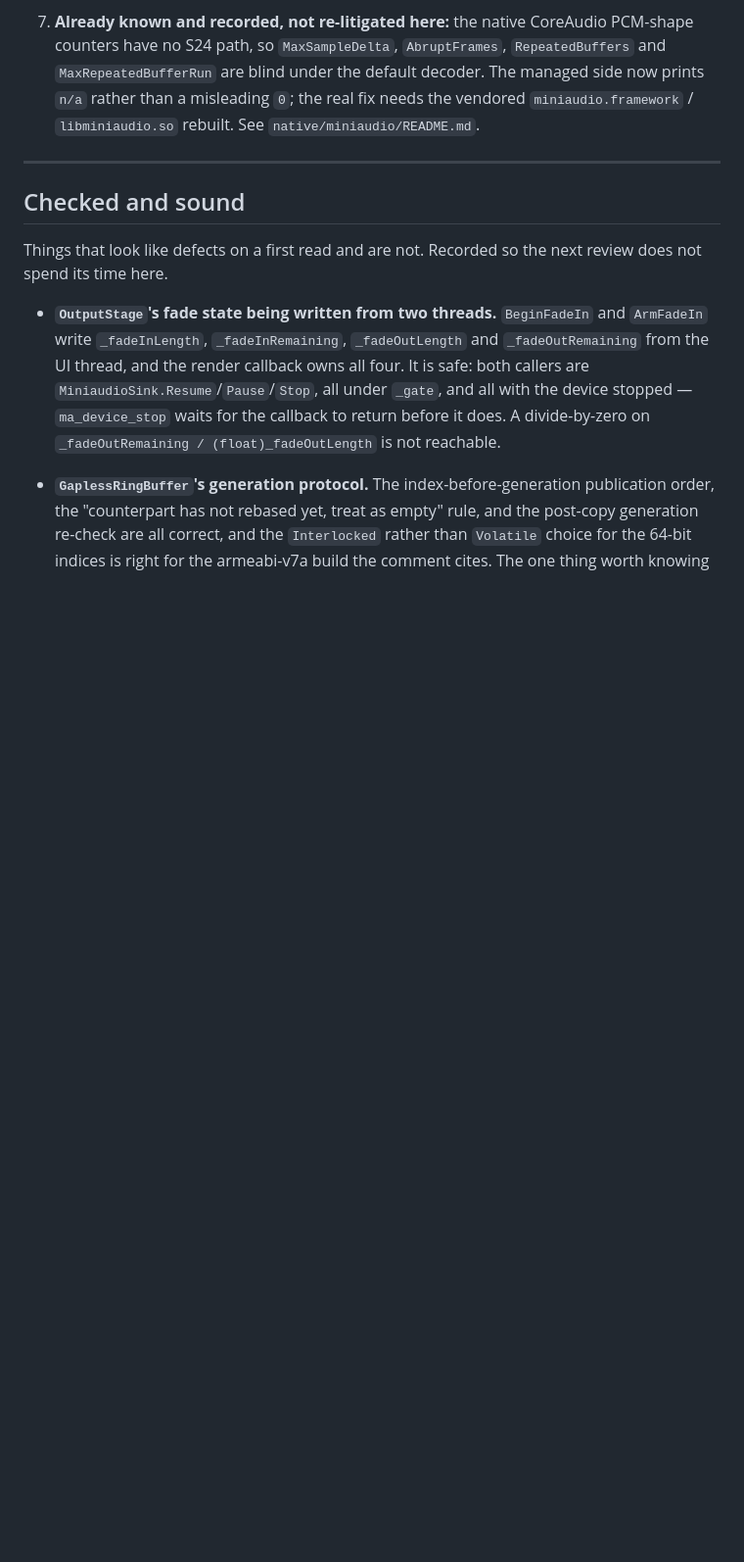
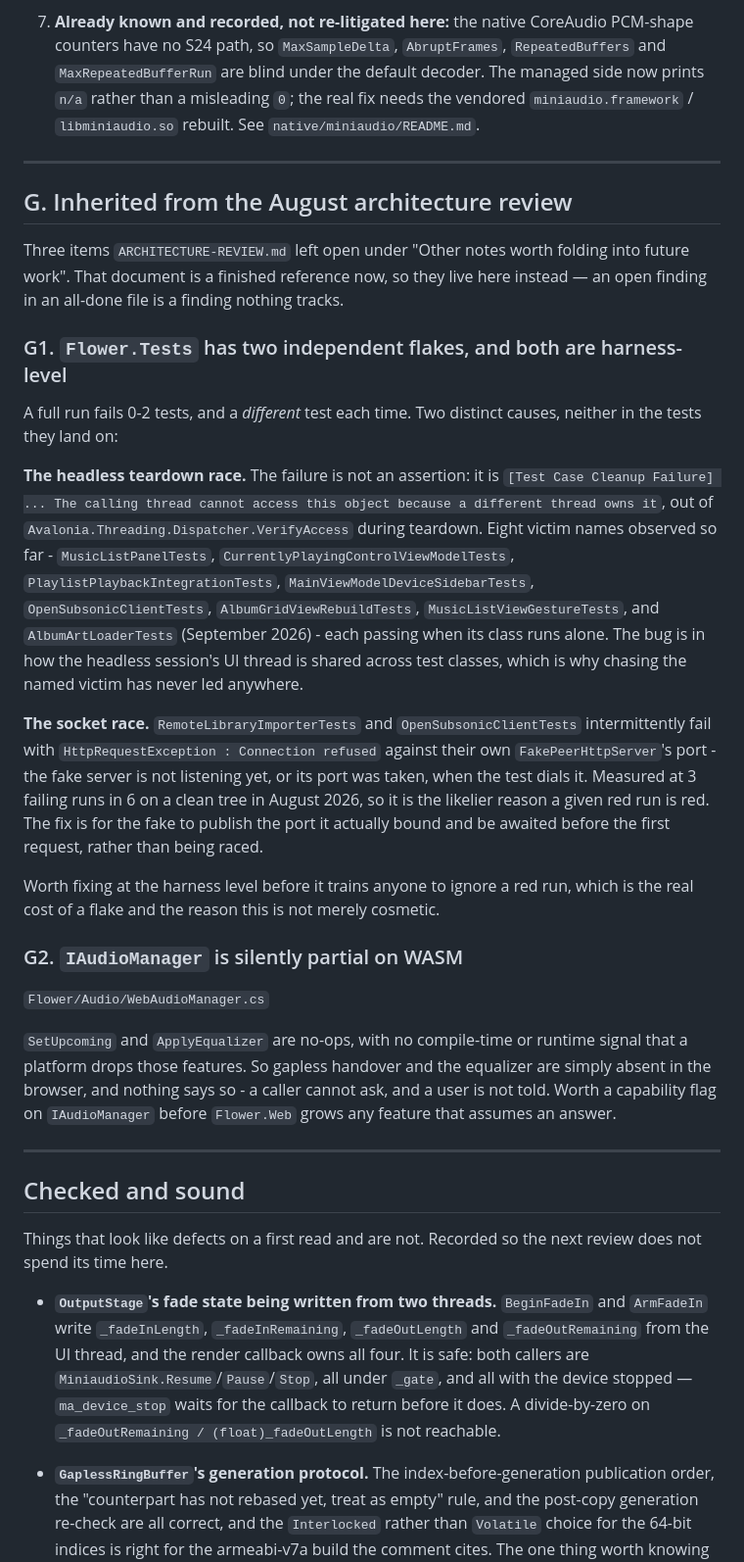
Before and after one commit to yanos/Flower, a Markdown page: docs/CODE-REVIEW-2026-09.md, the part around the change. Shown at 98% size. Drawn GitHub-style; blank space fills up the shorter version.

```diff
--- a/docs/CODE-REVIEW-2026-09.md
+++ b/docs/CODE-REVIEW-2026-09.md
@@ -771,6 +771,51 @@ are right. These are the specific gaps the findings above walked through.
 
 ---
 
+## G. Inherited from the August architecture review
+
+Three items `ARCHITECTURE-REVIEW.md` left open under "Other notes worth folding
+into future work". That document is a finished reference now, so they live here
+instead — an open finding in an all-done file is a finding nothing tracks.
+
+### G1. `Flower.Tests` has two independent flakes, and both are harness-level
+
+A full run fails 0-2 tests, and a *different* test each time. Two distinct
+causes, neither in the tests they land on:
+
+**The headless teardown race.** The failure is not an assertion: it is
+`[Test Case Cleanup Failure] ... The calling thread cannot access this object
+because a different thread owns it`, out of `Avalonia.Threading.Dispatcher.VerifyAccess`
+during teardown. Eight victim names observed so far - `MusicListPanelTests`,
+`CurrentlyPlayingControlViewModelTests`, `PlaylistPlaybackIntegrationTests`,
+`MainViewModelDeviceSidebarTests`, `OpenSubsonicClientTests`,
+`AlbumGridViewRebuildTests`, `MusicListViewGestureTests`, and
+`AlbumArtLoaderTests` (September 2026) - each passing when its class runs alone.
+The bug is in how the headless session's UI thread is shared across test
+classes, which is why chasing the named victim has never led anywhere.
+
+**The socket race.** `RemoteLibraryImporterTests` and `OpenSubsonicClientTests`
+intermittently fail with `HttpRequestException : Connection refused` against
+their own `FakePeerHttpServer`'s port - the fake server is not listening yet, or
+its port was taken, when the test dials it. Measured at 3 failing runs in 6 on a
+clean tree in August 2026, so it is the likelier reason a given red run is red.
+The fix is for the fake to publish the port it actually bound and be awaited
+before the first request, rather than being raced.
+
+Worth fixing at the harness level before it trains anyone to ignore a red run,
+which is the real cost of a flake and the reason this is not merely cosmetic.
+
+### G2. `IAudioManager` is silently partial on WASM
+
+`Flower/Audio/WebAudioManager.cs`
+
+`SetUpcoming` and `ApplyEqualizer` are no-ops, with no compile-time or runtime
+signal that a platform drops those features. So gapless handover and the
+equalizer are simply absent in the browser, and nothing says so - a caller
+cannot ask, and a user is not told. Worth a capability flag on `IAudioManager`
+before `Flower.Web` grows any feature that assumes an answer.
+
+---
+
 ## Checked and sound
 
 Things that look like defects on a first read and are not. Recorded so the next
```
Also changed, not shown: docs/ARCHITECTURE-REVIEW.md (+39 -4 lines).
